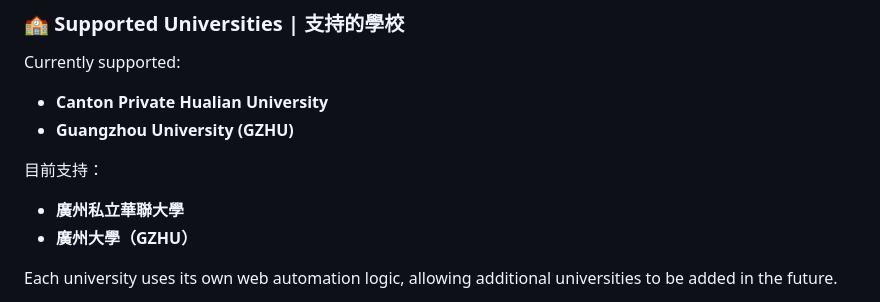
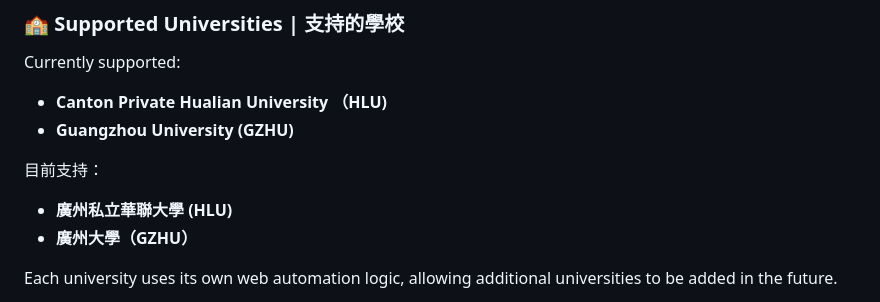
Before and after one commit to thomaswan564/multi-tool, a Markdown page: README.md, the part around the change. GitHub-like rendering.

```diff
--- a/README.md
+++ b/README.md
@@ -32,12 +32,12 @@ A desktop **Academic Affairs Assistant** built with **Python + Tkinter + Playwri
 
 Currently supported:
 
-- **Canton Private Hualian University**
+- **Canton Private Hualian University （HLU)**
 - **Guangzhou University (GZHU)**
 
 目前支持：
 
-- **廣州私立華聯大學**
+- **廣州私立華聯大學 (HLU)**
 - **廣州大學（GZHU）**
 
 Each university uses its own web automation logic, allowing additional universities to be added in the future.
```
